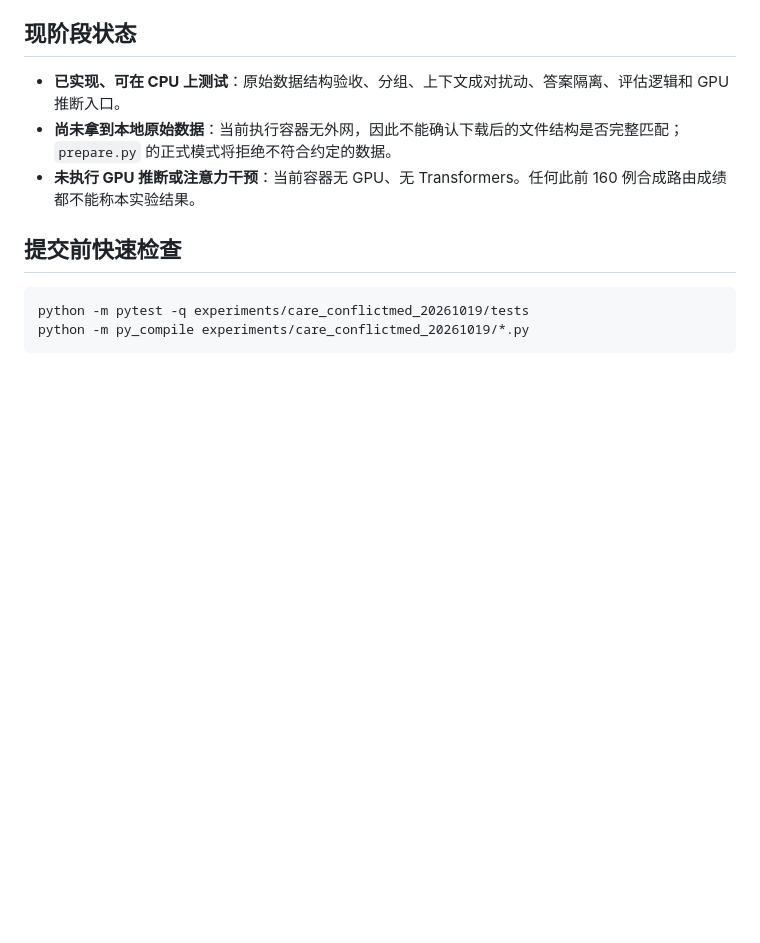
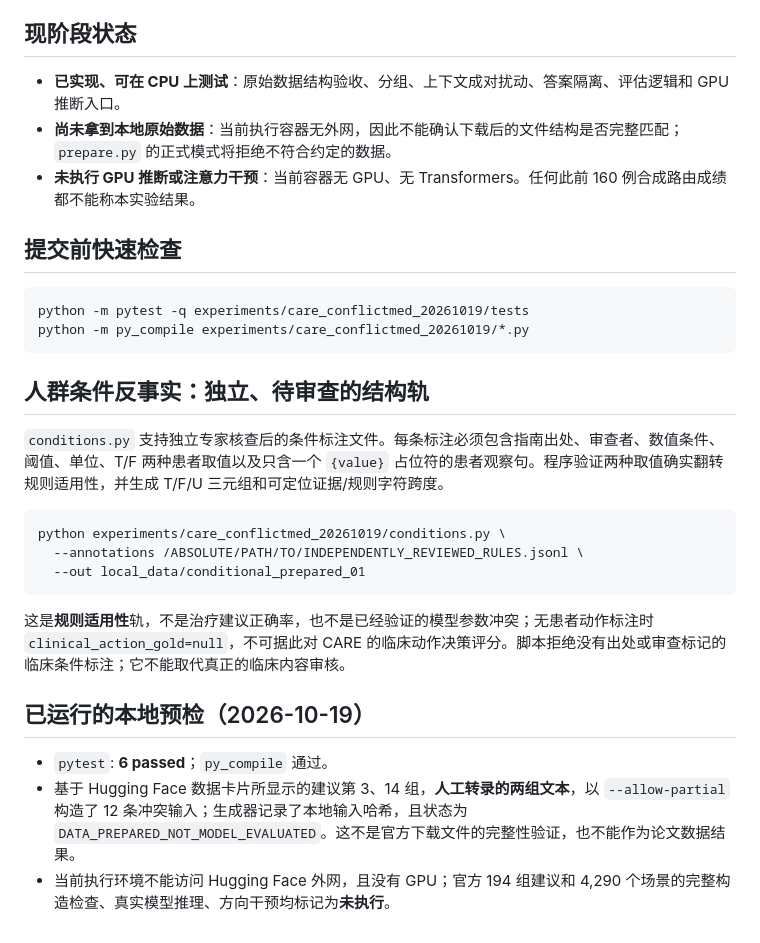
Before and after one commit to chunxi-alpc/TRIAGE, a Markdown page: experiments/care_conflictmed_20261019/README.md, the part around the change. Rendered like a GitHub page; blank space fills up the shorter version.

Commit message:
Extend ConflictMedQA protocol with conditional preflight and six verified unit tests

````diff
--- a/experiments/care_conflictmed_20261019/README.md
+++ b/experiments/care_conflictmed_20261019/README.md
@@ -68,3 +68,21 @@ python experiments/care_conflictmed_20261019/evaluate.py \
 python -m pytest -q experiments/care_conflictmed_20261019/tests
 python -m py_compile experiments/care_conflictmed_20261019/*.py
 ```
+
+## 人群条件反事实：独立、待审查的结构轨
+
+`conditions.py` 支持独立专家核查后的条件标注文件。每条标注必须包含指南出处、审查者、数值条件、阈值、单位、T/F 两种患者取值以及只含一个 `{value}` 占位符的患者观察句。程序验证两种取值确实翻转规则适用性，并生成 T/F/U 三元组和可定位证据/规则字符跨度。
+
+```bash
+python experiments/care_conflictmed_20261019/conditions.py \
+  --annotations /ABSOLUTE/PATH/TO/INDEPENDENTLY_REVIEWED_RULES.jsonl \
+  --out local_data/conditional_prepared_01
+```
+
+这是**规则适用性**轨，不是治疗建议正确率，也不是已经验证的模型参数冲突；无患者动作标注时 `clinical_action_gold=null`，不可据此对 CARE 的临床动作决策评分。脚本拒绝没有出处或审查标记的临床条件标注；它不能取代真正的临床内容审核。
+
+## 已运行的本地预检（2026-10-19）
+
+- `pytest`: **6 passed**；`py_compile` 通过。
+- 基于 Hugging Face 数据卡片所显示的建议第 3、14 组，**人工转录的两组文本**，以 `--allow-partial` 构造了 12 条冲突输入；生成器记录了本地输入哈希，且状态为 `DATA_PREPARED_NOT_MODEL_EVALUATED`。这不是官方下载文件的完整性验证，也不能作为论文数据结果。
+- 当前执行环境不能访问 Hugging Face 外网，且没有 GPU；官方 194 组建议和 4,290 个场景的完整构造检查、真实模型推理、方向干预均标记为**未执行**。
````
